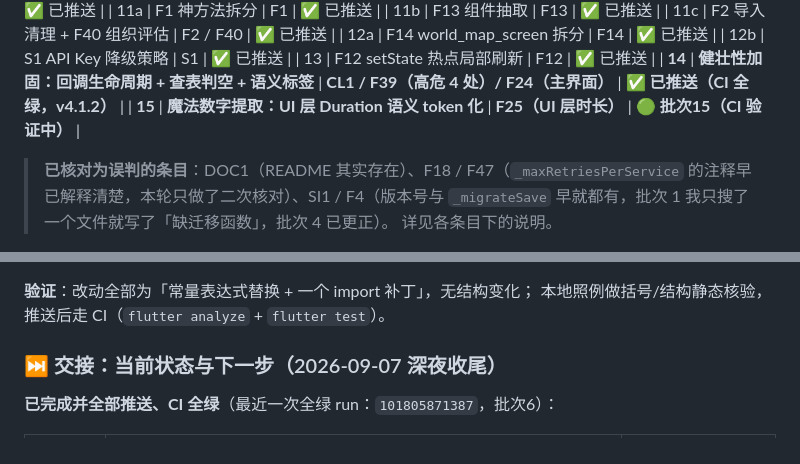
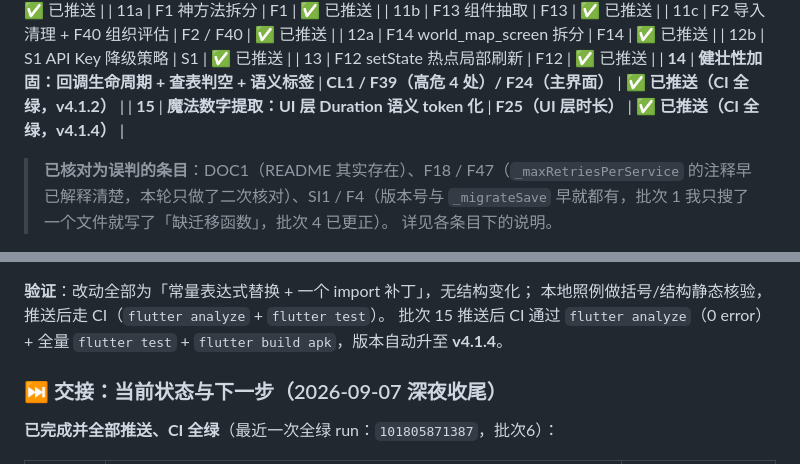
Before and after one commit to zhaolongwudi/hogwarts_life_simulator, a Markdown page: .github/archive/comprehensive-review-v3-2026-09-07.md, 2 parts joined by grey strips. GitHub-like rendering.

Commit message:
docs: 批次15 CI 结果同步（v4.1.4 全绿）

```diff
--- a/.github/archive/comprehensive-review-v3-2026-09-07.md
+++ b/.github/archive/comprehensive-review-v3-2026-09-07.md
@@ -33,7 +33,7 @@
 | 12b | S1 API Key 降级策略 | S1 | ✅ 已推送 |
 | 13 | F12 setState 热点局部刷新 | F12 | ✅ 已推送 |
 | **14** | **健壮性加固：回调生命周期 + 查表判空 + 语义标签** | **CL1 / F39（高危 4 处）/ F24（主界面）** | **✅ 已推送（CI 全绿，v4.1.2）** |
-| **15** | **魔法数字提取：UI 层 Duration 语义 token 化** | **F25（UI 层时长）** | **🟢 批次15（CI 验证中）** |
+| **15** | **魔法数字提取：UI 层 Duration 语义 token 化** | **F25（UI 层时长）** | **✅ 已推送（CI 全绿，v4.1.4）** |
 > **已核对为误判的条目**：DOC1（README 其实存在）、F18 / F47（`_maxRetriesPerService`
 > 的注释早已解释清楚，本轮只做了二次核对）、SI1 / F4（版本号与 `_migrateSave`
 > 早就都有，批次 1 我只搜了一个文件就写了「缺迁移函数」，批次 4 已更正）。
@@ -1687,6 +1687,8 @@ padding/margin 已基本在 `MiuiSpace` 覆盖，本轮不再铺开（改动面
 
 **验证**：改动全部为「常量表达式替换 + 一个 import 补丁」，无结构变化；
 本地照例做括号/结构静态核验，推送后走 CI（`flutter analyze` + `flutter test`）。
+批次 15 推送后 CI 通过 `flutter analyze`（0 error）+ 全量 `flutter test` +
+`flutter build apk`，版本自动升至 **v4.1.4**。
 
 ### ⏭️ 交接：当前状态与下一步（2026-09-07 深夜收尾）
 
```
